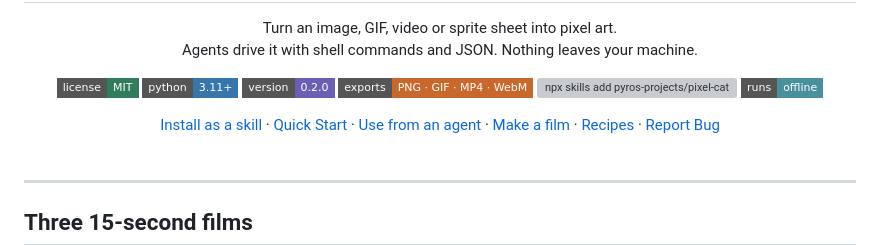
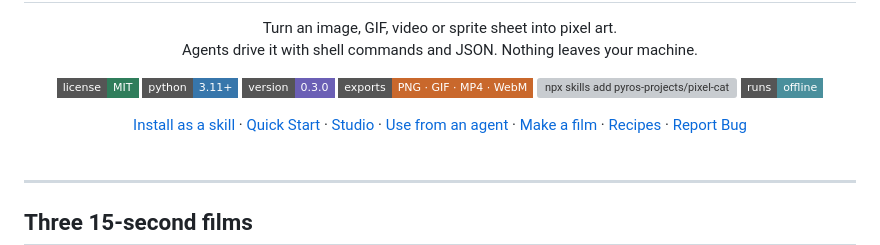
Before and after one commit to pyros-projects/pixel-cat, a Markdown page: README.md, the part around one of its changes. Drawn GitHub-style; badges without logos; grey boxes are pictures that could not be loaded.

```diff
--- a/README.md
+++ b/README.md
@@ -12,7 +12,7 @@
 
 [![License: MIT][license-shield]][license-url]
 [![Python 3.11+][python-shield]][python-url]
-[![Version 0.2.0][version-shield]][version-url]
+[![Version 0.3.0][version-shield]][version-url]
 [![Exports PNG, GIF, MP4, WebM][exports-shield]][exports-url]
 [![npx skills add pyros-projects/pixel-cat][skill-shield]][skill-url]
 [![Runs offline][offline-shield]][offline-url]
@@ -22,6 +22,7 @@
 <div align="center">
   <a href="#install-as-an-agent-skill">Install as a skill</a> &middot;
   <a href="#start">Quick Start</a> &middot;
+  <a href="#studio">Studio</a> &middot;
   <a href="#use-from-an-agent">Use from an agent</a> &middot;
   <a href="#make-a-film">Make a film</a> &middot;
   <a href="docs/recipes.md">Recipes</a> &middot;
```
Also changed, not shown: other parts of README.md (+17 -2 lines), docs/studio.md (added, +94 -0 lines), skills/pixel-cat/SKILL.md (+33 -2 lines), media/studio.png (added), 10 other files.
